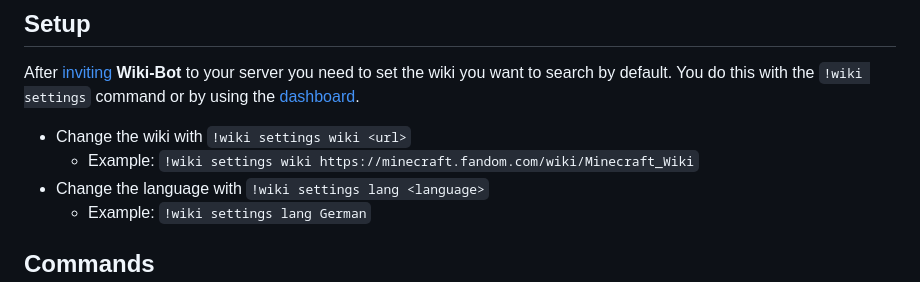
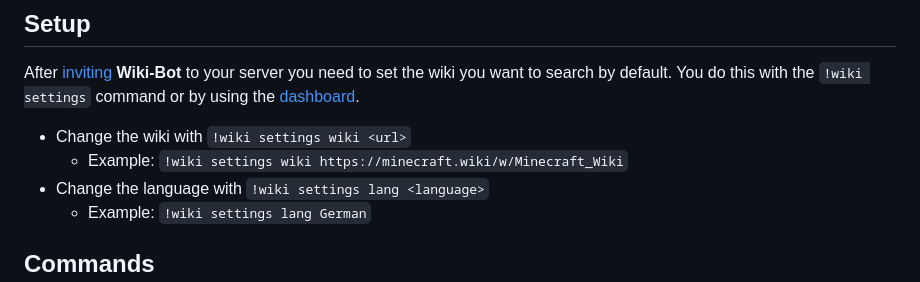
Before and after one commit to Markus-Rost/discord-wiki-bot, a Markdown page: README.md, the part around the change. Drawn GitHub-style.

Commit message:
Fix README.md with updated link
Current link leads to a website with bad reputation, replaced it with more reputable URL

```diff
--- a/README.md
+++ b/README.md
@@ -21,7 +21,7 @@ Support server: [https://discord.gg/v77RTk5](https://discord.gg/v77RTk5)
 ## Setup
 After [inviting](https://discord.com/oauth2/authorize?client_id=461189216198590464&permissions=939904064&scope=bot+applications.commands) **Wiki-Bot** to your server you need to set the wiki you want to search by default. You do this with the `!wiki settings` command or by using the [dashboard](https://settings.wikibot.de/).
 * Change the wiki with `!wiki settings wiki <url>`
-  * Example: `!wiki settings wiki https://minecraft.fandom.com/wiki/Minecraft_Wiki`
+  * Example: `!wiki settings wiki https://minecraft.wiki/w/Minecraft_Wiki`
 * Change the language with `!wiki settings lang <language>`
   * Example: `!wiki settings lang German`
 
```
